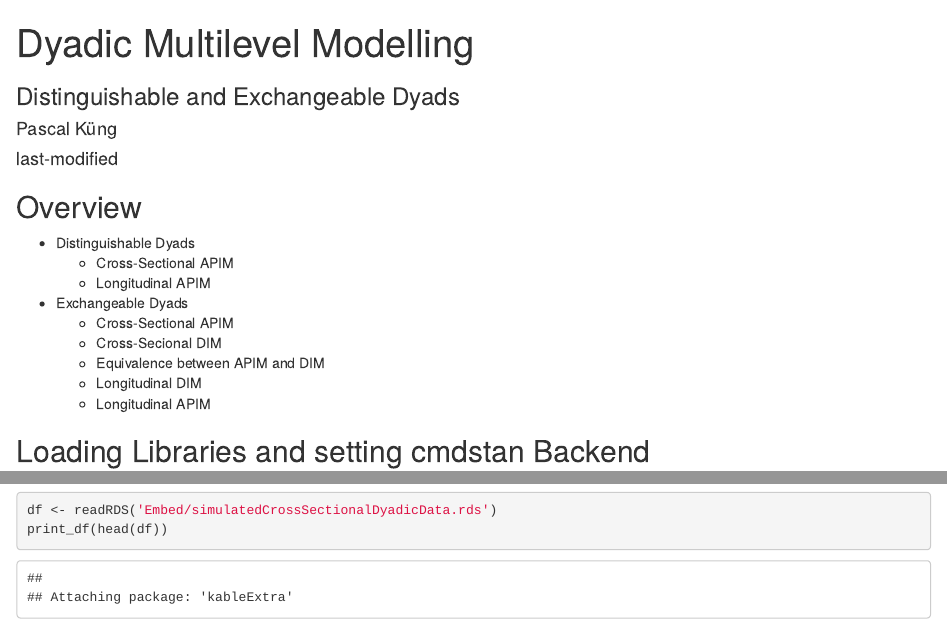
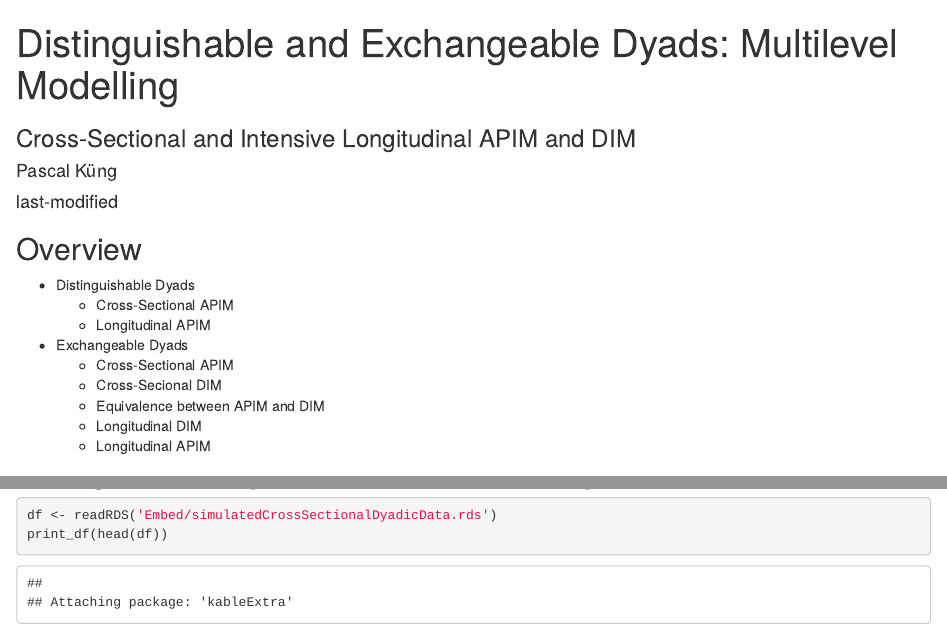
Before and after one commit to Pascal-Kueng/05DyadicDataAnalysis, an R Markdown document (DyadicDataAnalysis.Rmd): the page in a window 1100 px wide, from its top, and a second part further down, joined at a grey line. Rendered offline with R 4.5, knitr and Pandoc, with nearby package versions; some code elsewhere in the file could not run offline; a font, style sheet, LaTeX package, included part or bibliography that could not be used is replaced or left out.

Commit message:
updated Title

```diff
--- a/DyadicDataAnalysis.Rmd
+++ b/DyadicDataAnalysis.Rmd
@@ -1,6 +1,6 @@
 ---
-title: "Dyadic Multilevel Modelling"
-subtitle: "Distinguishable and Exchangeable Dyads"
+title: "Distinguishable and Exchangeable Dyads: Multilevel Modelling"
+subtitle: "Cross-Sectional and Intensive Longitudinal APIM and DIM"
 author: "Pascal Küng"
 date: "last-modified"
 format:
```
